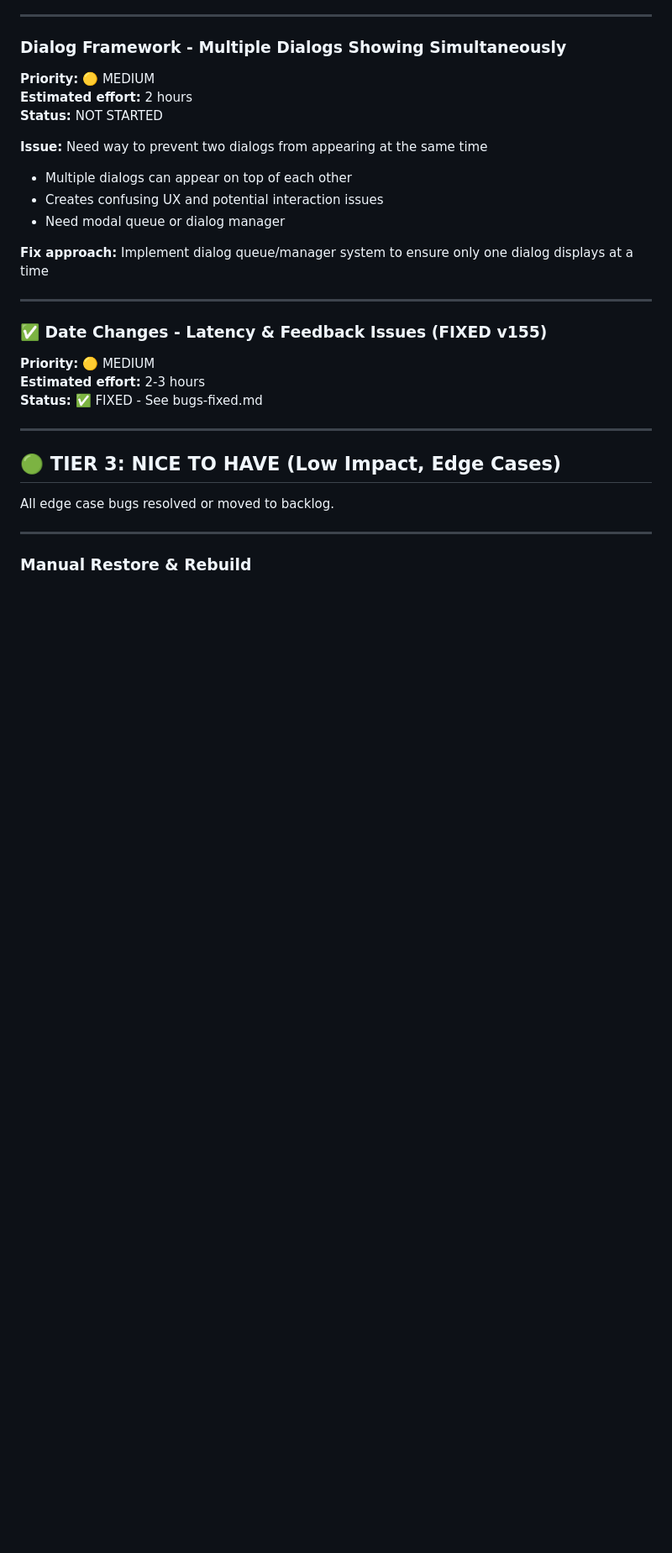
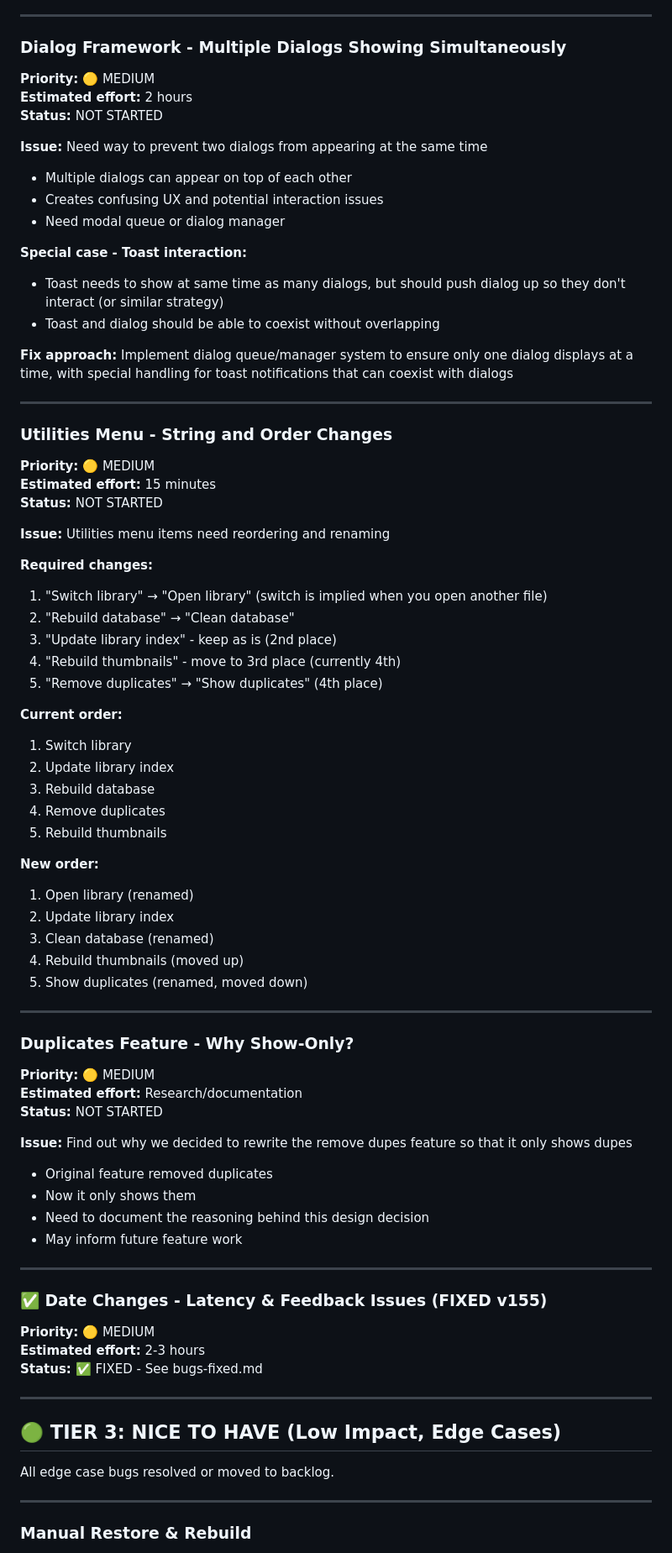
Before and after one commit to spoonfloor/photos-light, a Markdown page: bugs-to-be-fixed.md, the part around one of its changes. Shown at 84% size. Drawn GitHub-style; blank space fills up the shorter version.

```diff
--- a/bugs-to-be-fixed.md
+++ b/bugs-to-be-fixed.md
@@ -80,7 +80,54 @@ Last updated: January 25, 2026
 - Creates confusing UX and potential interaction issues
 - Need modal queue or dialog manager
 
-**Fix approach:** Implement dialog queue/manager system to ensure only one dialog displays at a time
+**Special case - Toast interaction:**
+- Toast needs to show at same time as many dialogs, but should push dialog up so they don't interact (or similar strategy)
+- Toast and dialog should be able to coexist without overlapping
+
+**Fix approach:** Implement dialog queue/manager system to ensure only one dialog displays at a time, with special handling for toast notifications that can coexist with dialogs
+
+---
+
+### Utilities Menu - String and Order Changes
+**Priority:** 🟡 MEDIUM
+**Estimated effort:** 15 minutes
+**Status:** NOT STARTED
+
+**Issue:** Utilities menu items need reordering and renaming
+
+**Required changes:**
+1. "Switch library" → "Open library" (switch is implied when you open another file)
+2. "Rebuild database" → "Clean database"
+3. "Update library index" - keep as is (2nd place)
+4. "Rebuild thumbnails" - move to 3rd place (currently 4th)
+5. "Remove duplicates" → "Show duplicates" (4th place)
+
+**Current order:**
+1. Switch library
+2. Update library index
+3. Rebuild database
+4. Remove duplicates
+5. Rebuild thumbnails
+
+**New order:**
+1. Open library (renamed)
+2. Update library index
+3. Clean database (renamed)
+4. Rebuild thumbnails (moved up)
+5. Show duplicates (renamed, moved down)
+
+---
+
+### Duplicates Feature - Why Show-Only?
+**Priority:** 🟡 MEDIUM
+**Estimated effort:** Research/documentation
+**Status:** NOT STARTED
+
+**Issue:** Find out why we decided to rewrite the remove dupes feature so that it only shows dupes
+- Original feature removed duplicates
+- Now it only shows them
+- Need to document the reasoning behind this design decision
+- May inform future feature work
 
 ---
 
```
Also changed, not shown: other parts of bugs-to-be-fixed.md (+8 -6 lines).
